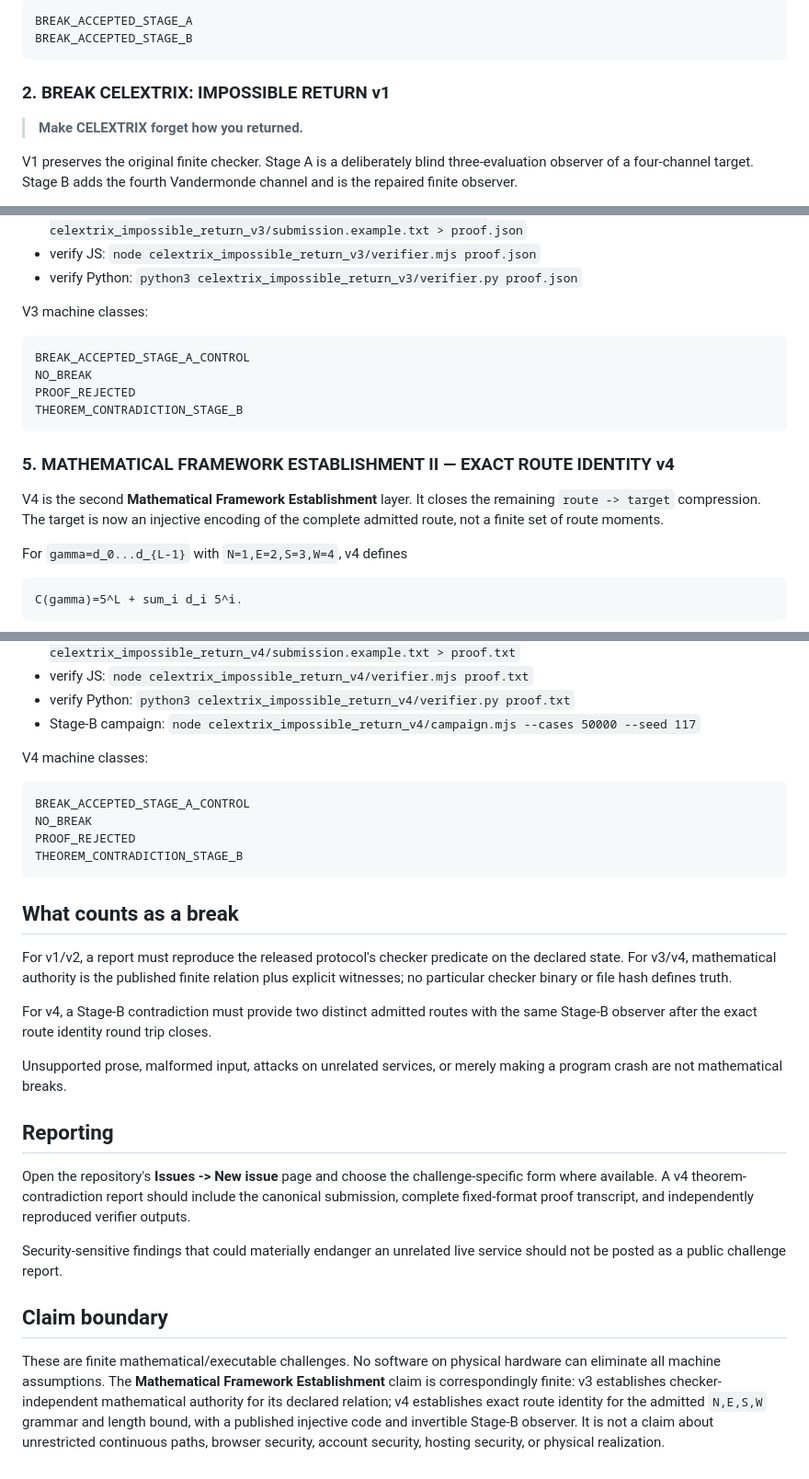
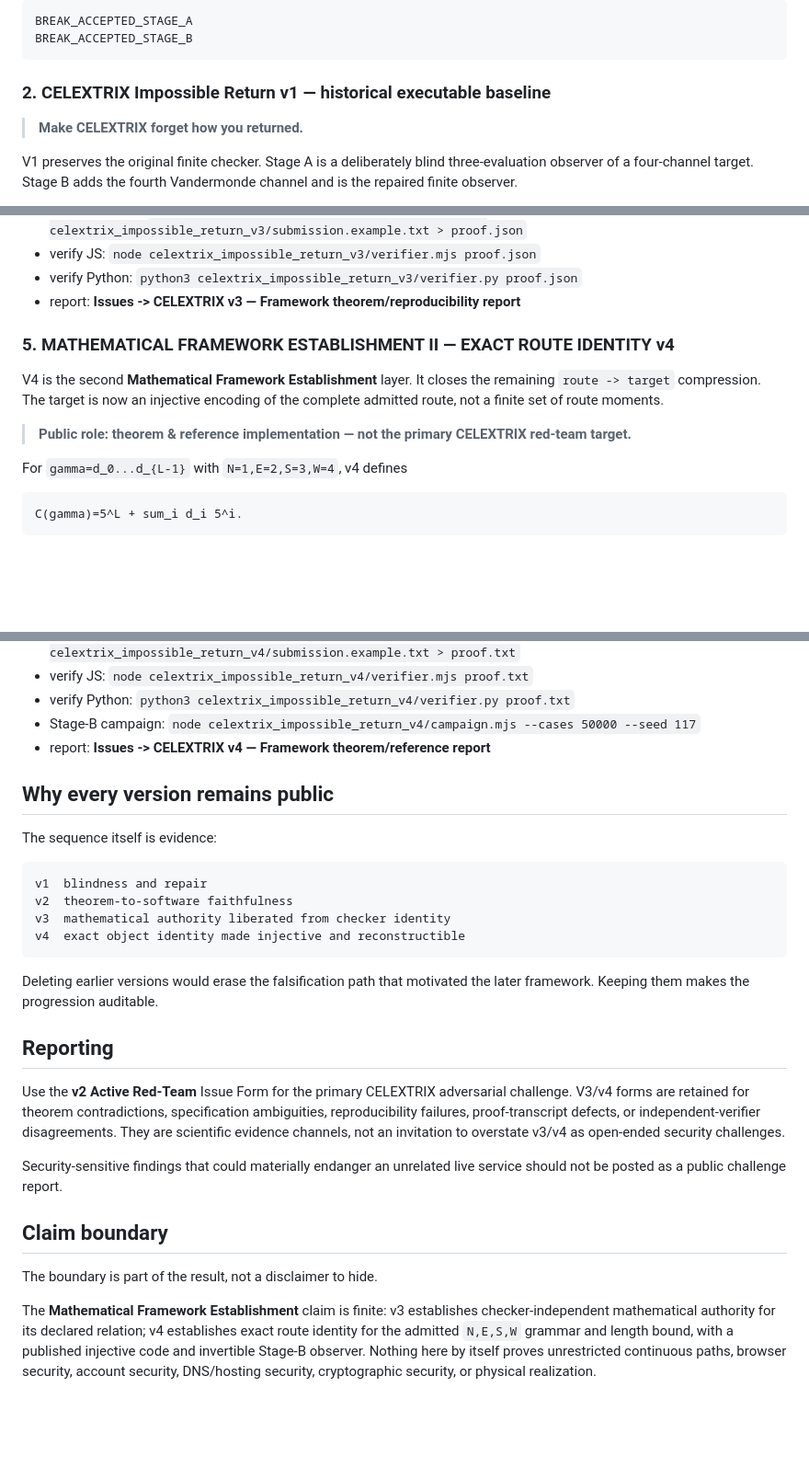
Before and after one commit to Parveen117/Red-team-Challenge, a Markdown page: README.md, 3 parts joined by grey strips. Shown at 92% size. GitHub-like rendering; blank space fills up the shorter version.

Commit message:
Make v2 the active challenge entry point

````diff
--- a/README.md
+++ b/README.md
@@ -46,7 +59,7 @@ BREAK_ACCEPTED_STAGE_A
 BREAK_ACCEPTED_STAGE_B
 ```
 
-### 2. BREAK CELEXTRIX: IMPOSSIBLE RETURN v1
+### 2. CELEXTRIX Impossible Return v1 — historical executable baseline
 
 > **Make CELEXTRIX forget how you returned.**
 
@@ -127,19 +143,13 @@ Start here:
 - generate proof: `node celextrix_impossible_return_v3/prover.mjs celextrix_impossible_return_v3/submission.example.txt > proof.json`
 - verify JS: `node celextrix_impossible_return_v3/verifier.mjs proof.json`
 - verify Python: `python3 celextrix_impossible_return_v3/verifier.py proof.json`
-
-V3 machine classes:
-
-```text
-BREAK_ACCEPTED_STAGE_A_CONTROL
-NO_BREAK
-PROOF_REJECTED
-THEOREM_CONTRADICTION_STAGE_B
-```
+- report: **Issues -> CELEXTRIX v3 — Framework theorem/reproducibility report**
 
 ### 5. MATHEMATICAL FRAMEWORK ESTABLISHMENT II — EXACT ROUTE IDENTITY v4
 
 V4 is the second **Mathematical Framework Establishment** layer. It closes the remaining `route -> target` compression. The target is now an injective encoding of the complete admitted route, not a finite set of route moments.
+
+> **Public role: theorem & reference implementation — not the primary CELEXTRIX red-team target.**
 
 For `gamma=d_0...d_{L-1}` with `N=1,E=2,S=3,W=4`, v4 defines
 
@@ -174,30 +184,29 @@ Start here:
 - verify JS: `node celextrix_impossible_return_v4/verifier.mjs proof.txt`
 - verify Python: `python3 celextrix_impossible_return_v4/verifier.py proof.txt`
 - Stage-B campaign: `node celextrix_impossible_return_v4/campaign.mjs --cases 50000 --seed 117`
+- report: **Issues -> CELEXTRIX v4 — Framework theorem/reference report**
 
-V4 machine classes:
+## Why every version remains public
+
+The sequence itself is evidence:
 
 ```text
-BREAK_ACCEPTED_STAGE_A_CONTROL
-NO_BREAK
-PROOF_REJECTED
-THEOREM_CONTRADICTION_STAGE_B
+v1  blindness and repair
+v2  theorem-to-software faithfulness
+v3  mathematical authority liberated from checker identity
+v4  exact object identity made injective and reconstructible
 ```
 
-## What counts as a break
-
-For v1/v2, a report must reproduce the released protocol's checker predicate on the declared state. For v3/v4, mathematical authority is the published finite relation plus explicit witnesses; no particular checker binary or file hash defines truth.
-
-For v4, a Stage-B contradiction must provide two distinct admitted routes with the same Stage-B observer after the exact route identity round trip closes.
-
-Unsupported prose, malformed input, attacks on unrelated services, or merely making a program crash are not mathematical breaks.
+Deleting earlier versions would erase the falsification path that motivated the later framework. Keeping them makes the progression auditable.
 
 ## Reporting
 
-Open the repository's **Issues -> New issue** page and choose the challenge-specific form where available. A v4 theorem-contradiction report should include the canonical submission, complete fixed-format proof transcript, and independently reproduced verifier outputs.
+Use the **v2 Active Red-Team** Issue Form for the primary CELEXTRIX adversarial challenge. V3/v4 forms are retained for theorem contradictions, specification ambiguities, reproducibility failures, proof-transcript defects, or independent-verifier disagreements. They are scientific evidence channels, not an invitation to overstate v3/v4 as open-ended security challenges.
 
 Security-sensitive findings that could materially endanger an unrelated live service should not be posted as a public challenge report.
 
 ## Claim boundary
 
-These are finite mathematical/executable challenges. No software on physical hardware can eliminate all machine assumptions. The **Mathematical Framework Establishment** claim is correspondingly finite: v3 establishes checker-independent mathematical authority for its declared relation; v4 establishes exact route identity for the admitted `N,E,S,W` grammar and length bound, with a published injective code and invertible Stage-B observer. It is not a claim about unrestricted continuous paths, browser security, account security, hosting security, or physical realization.
+The boundary is part of the result, not a disclaimer to hide.
+
+The **Mathematical Framework Establishment** claim is finite: v3 establishes checker-independent mathematical authority for its declared relation; v4 establishes exact route identity for the admitted `N,E,S,W` grammar and length bound, with a published injective code and invertible Stage-B observer. Nothing here by itself proves unrestricted continuous paths, browser security, account security, DNS/hosting security, cryptographic security, or physical realization.
````
Also changed, not shown: other parts of README.md (+27 -11 lines).
